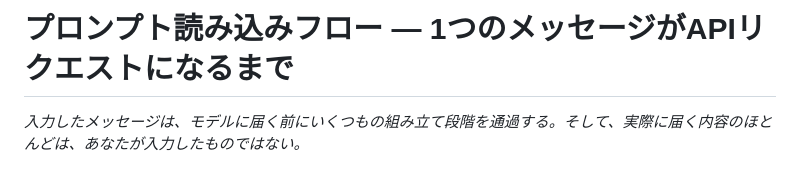
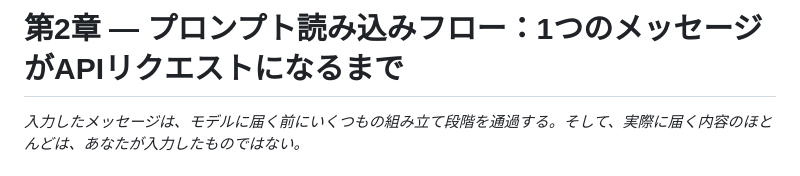
Before and after one commit to aimasteracc/inside-claude-code, a Markdown page: book-ja/02-prompt-loading-flow.md, the part around the change. Rendered like a GitHub page.

```diff
--- a/book-ja/02-prompt-loading-flow.md
+++ b/book-ja/02-prompt-loading-flow.md
@@ -1,4 +1,4 @@
-# プロンプト読み込みフロー — 1つのメッセージがAPIリクエストになるまで
+# 第2章 — プロンプト読み込みフロー：1つのメッセージがAPIリクエストになるまで
 
 *入力したメッセージは、モデルに届く前にいくつもの組み立て段階を通過する。そして、実際に届く内容のほとんどは、あなたが入力したものではない。*
 
```
Also changed, not shown: book-zh/02-prompt-loading-flow.md (+1 -1 lines), book/02-prompt-loading-flow.md (+1 -1 lines).
